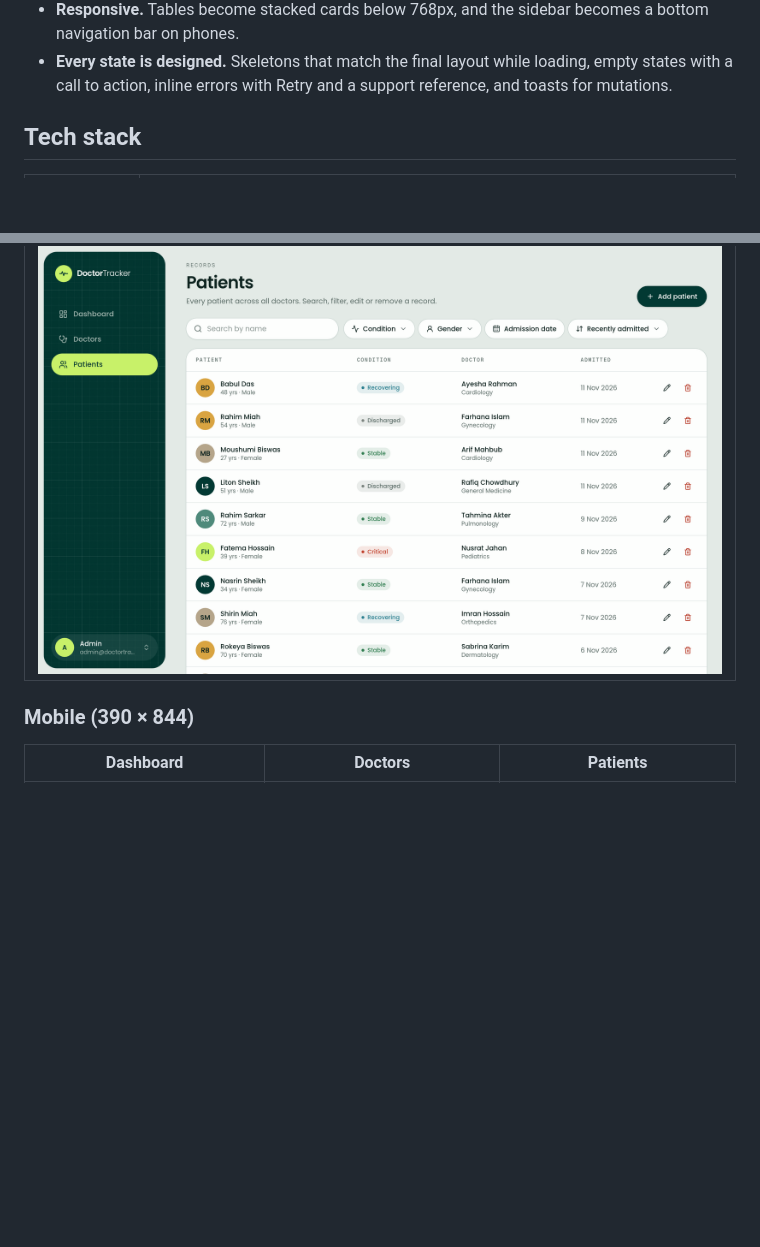
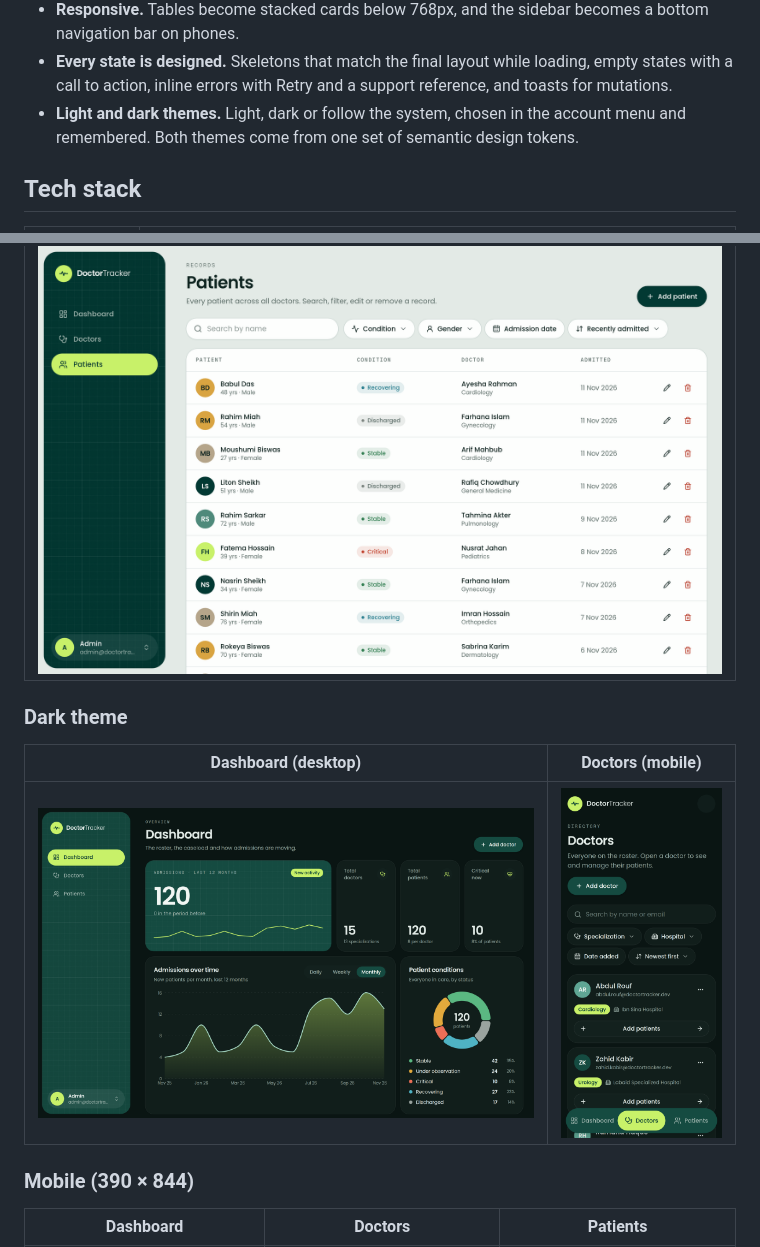
Before and after one commit to SadeeMsr/doctor-tracker-web, a Markdown page: README.md, 2 parts joined by grey strips. Drawn GitHub-style; pictures changed too: docs/screenshots/desktop-dashboard-dark.png (added), docs/screenshots/mobile-doctors-dark.png (added); blank space fills up the shorter version.

Commit message:
docs: add dark theme to the README features and screenshots
Co-Authored-By: Claude Opus 5.5 <noreply@anthropic.com>

```diff
--- a/README.md
+++ b/README.md
@@ -41,6 +41,8 @@ repository is the **Next.js frontend**. The REST API lives in a separate reposit
 - **Every state is designed.** Skeletons that match the final layout while loading, empty states
   with a call to action, inline errors with Retry and a support reference, and toasts for
   mutations.
+- **Light and dark themes.** Light, dark or follow the system, chosen in the account menu and
+  remembered. Both themes come from one set of semantic design tokens.
 
 ## Tech stack
 
@@ -247,6 +249,12 @@ filtered view still couldn't be shared or survive a reload.
 | -------------------------------------------------------------------- |
 | ![Patients list with filters](docs/screenshots/desktop-patients.png) |
 
+### Dark theme
+
+| Dashboard (desktop)                                                         | Doctors (mobile)                                                                                             |
+| --------------------------------------------------------------------------- | ------------------------------------------------------------------------------------------------------------ |
+| ![Dashboard in the dark theme](docs/screenshots/desktop-dashboard-dark.png) | <img src="docs/screenshots/mobile-doctors-dark.png" width="260" alt="Mobile doctors list in the dark theme"> |
+
 ### Mobile (390 × 844)
 
 | Dashboard                                                                            | Doctors                                                                                        | Patients                                                                                         |
```
